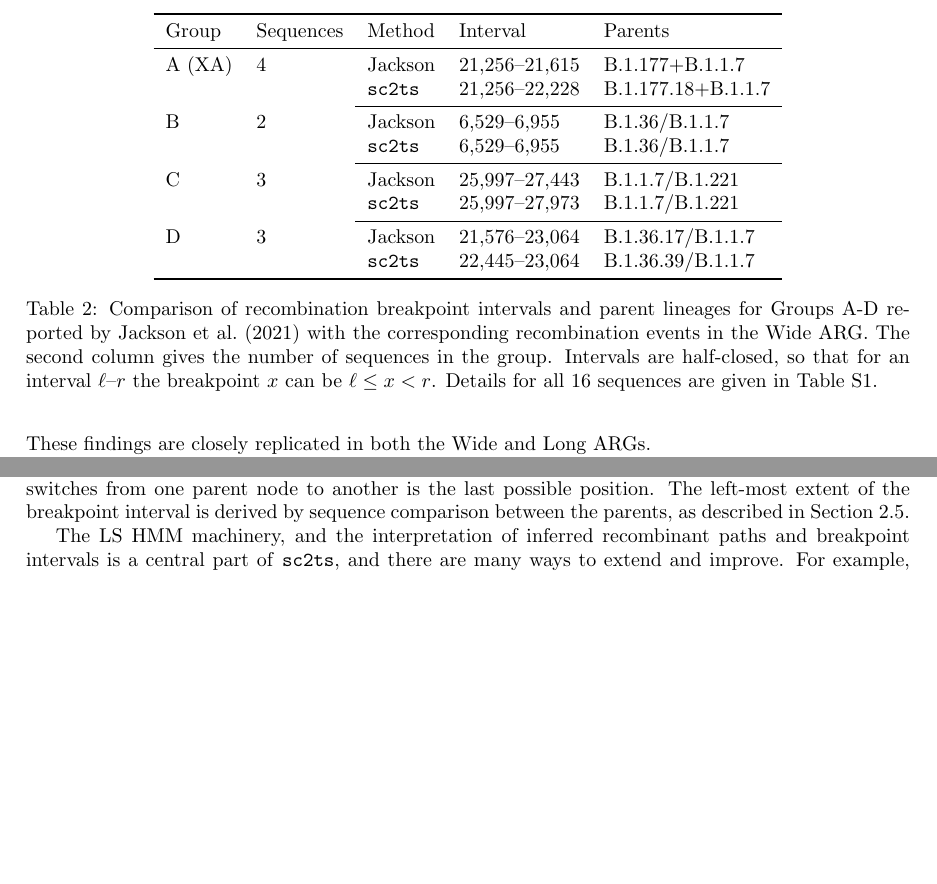
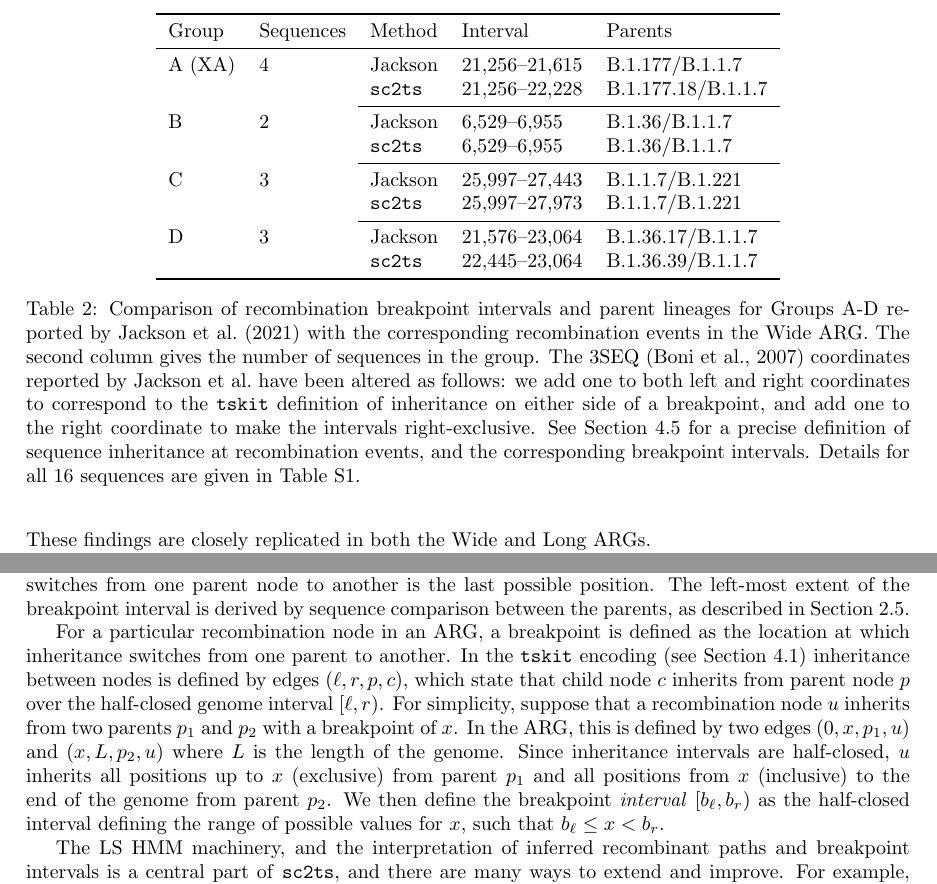
Before and after one commit to jeromekelleher/sc2ts-paper, a LaTeX paper (paper.tex): two parts of pages 8 and 23 of 39, joined at a grey line, cut so that both start at the same text, the shorter picture padded with empty space. Compiled offline with pdfLaTeX.

Commit message:
Define the breakpoint intervals

```diff
--- a/paper.tex
+++ b/paper.tex
@@ -581,8 +580,8 @@ These findings are closely replicated in both the Wide and Long ARGs.
 \toprule
 Group        & Sequences & Method & Interval & Parents \\
 \midrule
-A (XA)       & 4   & Jackson        &  21,256--21,615 & B.1.177+B.1.1.7 \\
-             &     &\texttt{sc2ts} &  21,256--22,228 & B.1.177.18+B.1.1.7 \\
+A (XA)       & 4   & Jackson        &  21,256--21,615 & B.1.177/B.1.1.7 \\
+             &     &\texttt{sc2ts} &  21,256--22,228 & B.1.177.18/B.1.1.7 \\
 \cmidrule{3-5}
 B            & 2   & Jackson        &  6,529--6,955 & B.1.36/B.1.1.7  \\
              &     &\texttt{sc2ts} &  6,529--6,955 & B.1.36/B.1.1.7  \\
@@ -599,8 +598,14 @@ intervals and parent lineages for Groups A-D
 reported by \cite{Jackson2021-ik} with the corresponding
 recombination events in the Wide ARG.
 The second column gives the number of sequences in the group.
-Intervals are half-closed, so that for an interval $\ell$--$r$
-the breakpoint $x$ can be $\ell \leq x < r$.
+The 3SEQ~\citep{boni2007exact} coordinates
+reported by Jackson et al.\ have been altered as follows: we
+add one to both left and right coordinates to correspond to the
+\texttt{tskit} definition of inheritance on either side of a breakpoint,
+and add one to the right coordinate to make the intervals
+right-exclusive. See Section~\ref{sec:treatment_recombinants}
+for a precise definition of sequence inheritance at recombination
+events, and the corresponding breakpoint intervals.
 Details for all 16 sequences are
 given in Table~\ref{tab:jackson_supplement}.}
 \end{table}
@@ -1908,6 +1913,24 @@ switches from one parent node to another is the last possible
 position. The left-most extent of the breakpoint interval is derived
 by sequence comparison between the parents, as described in
 Section~\ref{sec:breakpoint_intervals}.
+
+For a particular recombination node in an ARG, a  breakpoint
+is defined as the location at which inheritance switches from one parent
+to another.
+In the \texttt{tskit} encoding (see Section~\ref{sec:args}) inheritance between
+nodes is defined by edges $(\ell, r, p, c)$, which state that child node $c$
+inherits from parent node $p$
+over the half-closed genome interval $[\ell, r)$.
+For simplicity, suppose that a recombination node $u$ inherits from two
+parents $p_1$ and $p_2$ with a breakpoint of $x$.
+In the ARG, this is defined by two edges
+$(0, x, p_1, u)$ and $(x, L, p_2, u)$ where $L$ is the length of the genome.
+Since inheritance intervals are half-closed,
+$u$ inherits all positions up to $x$ (exclusive) from parent $p_1$
+and all positions from $x$ (inclusive) to the end of the genome from parent
+$p_2$. We then define the breakpoint \emph{interval} $[b_\ell, b_r)$ as the
+half-closed interval defining the range of possible values for $x$, such
+that $b_\ell \leq x < b_r$.
 
 % Thus, the breakpoints used in the ARG represent the rightmost end of the
 % interval, within which the recombination event could have occurred. To obtain
```
Also changed, not shown: paper.bib (+12 -0 lines), paper.tex (5 more changed lines).
